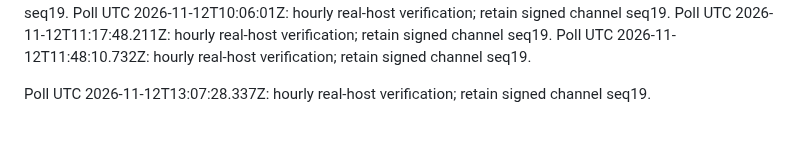
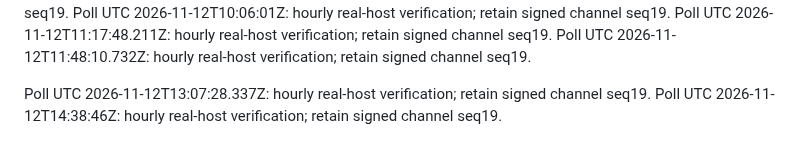
Before and after one commit to momopuke/judun-deploy, a Markdown page: vps-maintenance/autodeploy/telemetry-poll-trigger.md, the part around the change. Rendered like a GitHub page.

Commit message:
Trigger encrypted VPS telemetry readback 2026-11-12 14:38 UTC

```diff
--- a/vps-maintenance/autodeploy/telemetry-poll-trigger.md
+++ b/vps-maintenance/autodeploy/telemetry-poll-trigger.md
@@ -156,3 +156,4 @@ Poll UTC 2026-11-12T11:17:48.211Z: hourly real-host verification; retain signed
 Poll UTC 2026-11-12T11:48:10.732Z: hourly real-host verification; retain signed channel seq19.
 
 Poll UTC 2026-11-12T13:07:28.337Z: hourly real-host verification; retain signed channel seq19.
+Poll UTC 2026-11-12T14:38:46Z: hourly real-host verification; retain signed channel seq19.
```
